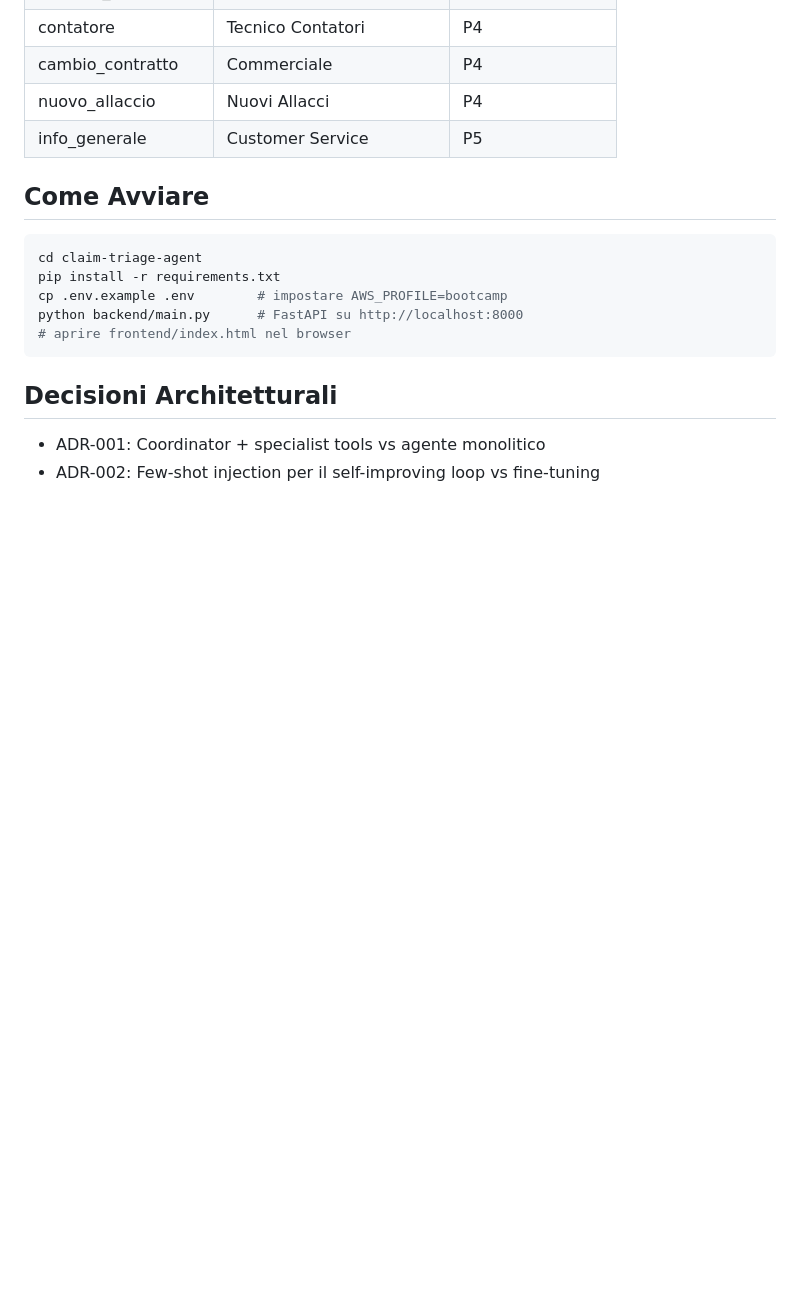
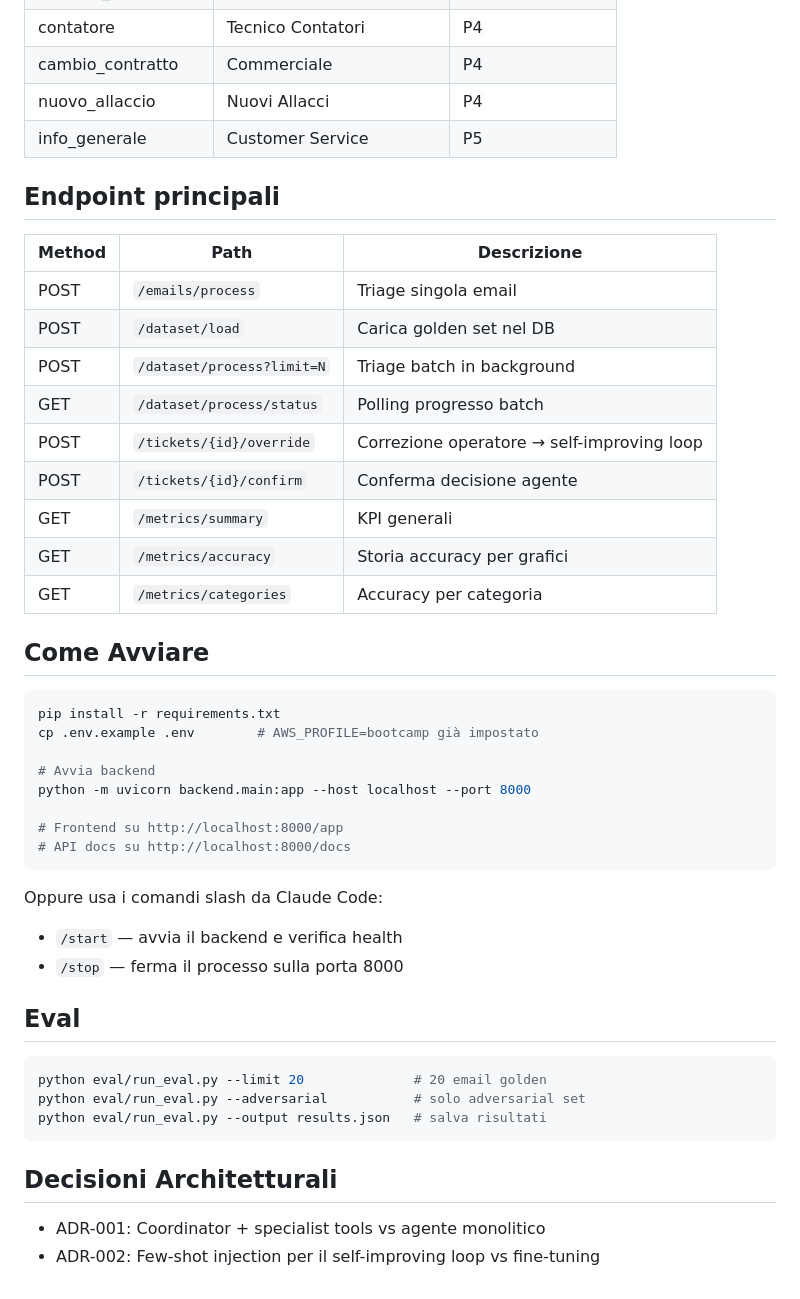
Before and after one commit to malavasialessio/claim-triage-agent, a Markdown page: CLAUDE.md, the part around one of its changes. Rendered like a GitHub page; blank space fills up the shorter version.

````diff
--- a/CLAUDE.md
+++ b/CLAUDE.md
@@ -59,13 +66,40 @@ Se confidence < 0.5 il ticket va in coda `human_review`, `route_ticket` non vien
 | nuovo_allaccio | Nuovi Allacci | P4 |
 | info_generale | Customer Service | P5 |
 
+## Endpoint principali
+| Method | Path | Descrizione |
+|---|---|---|
+| POST | `/emails/process` | Triage singola email |
+| POST | `/dataset/load` | Carica golden set nel DB |
+| POST | `/dataset/process?limit=N` | Triage batch in background |
+| GET | `/dataset/process/status` | Polling progresso batch |
+| POST | `/tickets/{id}/override` | Correzione operatore → self-improving loop |
+| POST | `/tickets/{id}/confirm` | Conferma decisione agente |
+| GET | `/metrics/summary` | KPI generali |
+| GET | `/metrics/accuracy` | Storia accuracy per grafici |
+| GET | `/metrics/categories` | Accuracy per categoria |
+
 ## Come Avviare
 ```bash
-cd claim-triage-agent
 pip install -r requirements.txt
-cp .env.example .env        # impostare AWS_PROFILE=bootcamp
-python backend/main.py      # FastAPI su http://localhost:8000
-# aprire frontend/index.html nel browser
+cp .env.example .env        # AWS_PROFILE=bootcamp già impostato
+
+# Avvia backend
+python -m uvicorn backend.main:app --host localhost --port 8000
+
+# Frontend su http://localhost:8000/app
+# API docs su http://localhost:8000/docs
+```
+
+Oppure usa i comandi slash da Claude Code:
+- `/start` — avvia il backend e verifica health
+- `/stop` — ferma il processo sulla porta 8000
+
+## Eval
+```bash
+python eval/run_eval.py --limit 20              # 20 email golden
+python eval/run_eval.py --adversarial           # solo adversarial set
+python eval/run_eval.py --output results.json   # salva risultati
 ```
 
 ## Decisioni Architetturali
````
Also changed, not shown: other parts of CLAUDE.md (+23 -16 lines).
